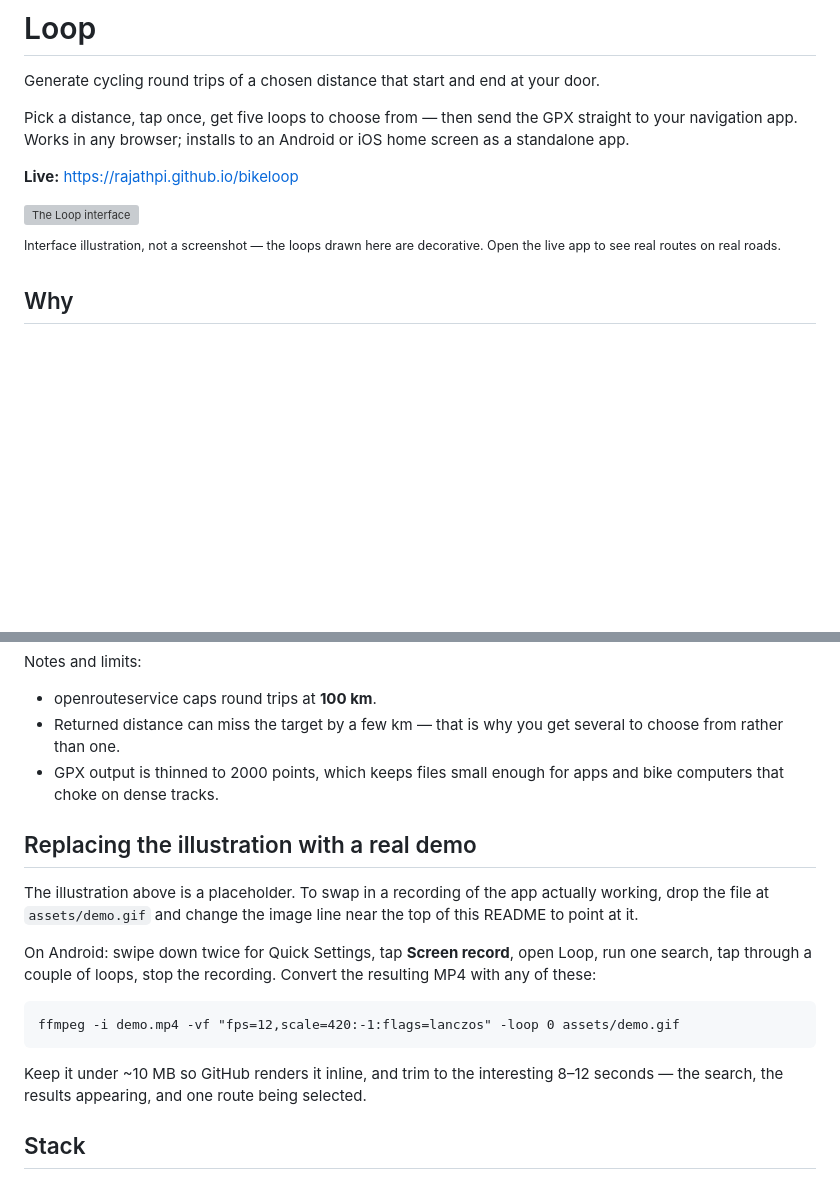
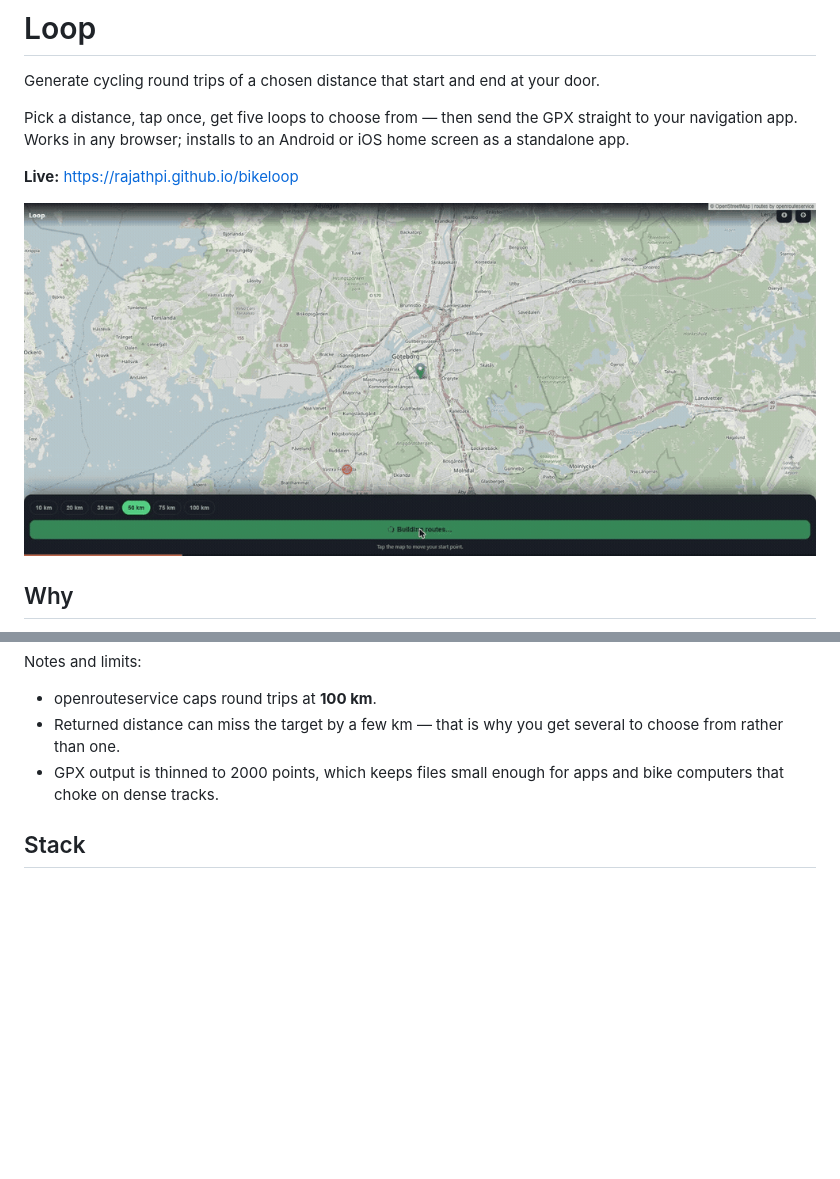
Before and after one commit to rajathpi/bikeloop, a Markdown page: README.md, 2 parts joined by grey strips. Drawn GitHub-style; pictures changed too: assets/demo.gif (added); blank space fills up the shorter version; grey boxes are pictures that could not be loaded.

Commit message:
Show a real recording in the README, and stop serving stale app code
Replaces the placeholder illustration with a capture of the app generating five
50 km loops and switching between them.

Also fixes the service worker: it was network-first in name only. GitHub Pages
sends max-age on HTML, so plain fetch() returned the HTTP-cached copy and a
shipped fix could take ten minutes to reach an installed device. It now
revalidates with the server.

```diff
--- a/README.md
+++ b/README.md
@@ -8,10 +8,7 @@ or iOS home screen as a standalone app.
 
 **Live:** https://rajathpi.github.io/bikeloop
 
-![The Loop interface](assets/interface.svg)
-
-<sup>Interface illustration, not a screenshot — the loops drawn here are decorative.
-Open the live app to see real routes on real roads.</sup>
+![Loop generating five 50 km cycling round trips and switching between them](assets/demo.gif)
 
 ## Why
 
@@ -45,21 +42,6 @@ Notes and limits:
 - GPX output is thinned to 2000 points, which keeps files small enough for apps and
   bike computers that choke on dense tracks.
 
-## Replacing the illustration with a real demo
-
-The illustration above is a placeholder. To swap in a recording of the app actually
-working, drop the file at `assets/demo.gif` and change the image line near the top of
-this README to point at it.
-
-On Android: swipe down twice for Quick Settings, tap **Screen record**, open Loop, run
-one search, tap through a couple of loops, stop the recording. Convert the resulting
-MP4 with any of these:
-
-    ffmpeg -i demo.mp4 -vf "fps=12,scale=420:-1:flags=lanczos" -loop 0 assets/demo.gif
-
-Keep it under ~10 MB so GitHub renders it inline, and trim to the interesting 8–12
-seconds — the search, the results appearing, and one route being selected.
-
 ## Stack
 
 Single HTML file, no build step. Leaflet + OpenStreetMap tiles, openrouteservice for
```
Also changed, not shown: 2 other files.
